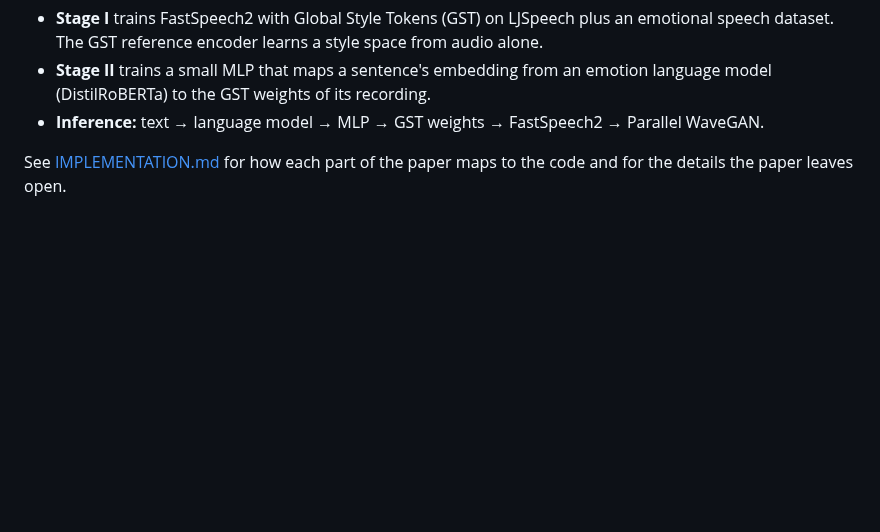
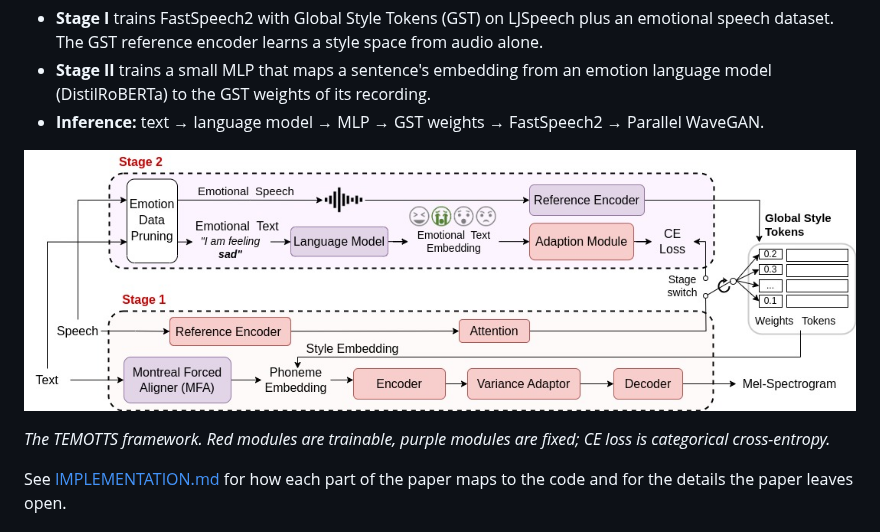
Before and after one commit to Kodhandarama/TEMOTTS, a Markdown page: README.md, the part around the change. Rendered like a GitHub page; pictures changed too: figures/temotts_framework.jpg (added); blank space fills up the shorter version.

Commit message:
README: add the framework figure
Co-Authored-By: Claude Opus 5.5 <noreply@anthropic.com>

```diff
--- a/README.md
+++ b/README.md
@@ -13,6 +13,11 @@ at inference:
 - **Stage II** trains a small MLP that maps a sentence's embedding from an emotion language
   model (DistilRoBERTa) to the GST weights of its recording.
 - **Inference:** text → language model → MLP → GST weights → FastSpeech2 → Parallel WaveGAN.
+
+![TEMOTTS framework](figures/temotts_framework.jpg)
+
+*The TEMOTTS framework. Red modules are trainable, purple modules are fixed; CE loss is
+categorical cross-entropy.*
 
 See [IMPLEMENTATION.md](IMPLEMENTATION.md) for how each part of the paper maps to the code
 and for the details the paper leaves open.
```
